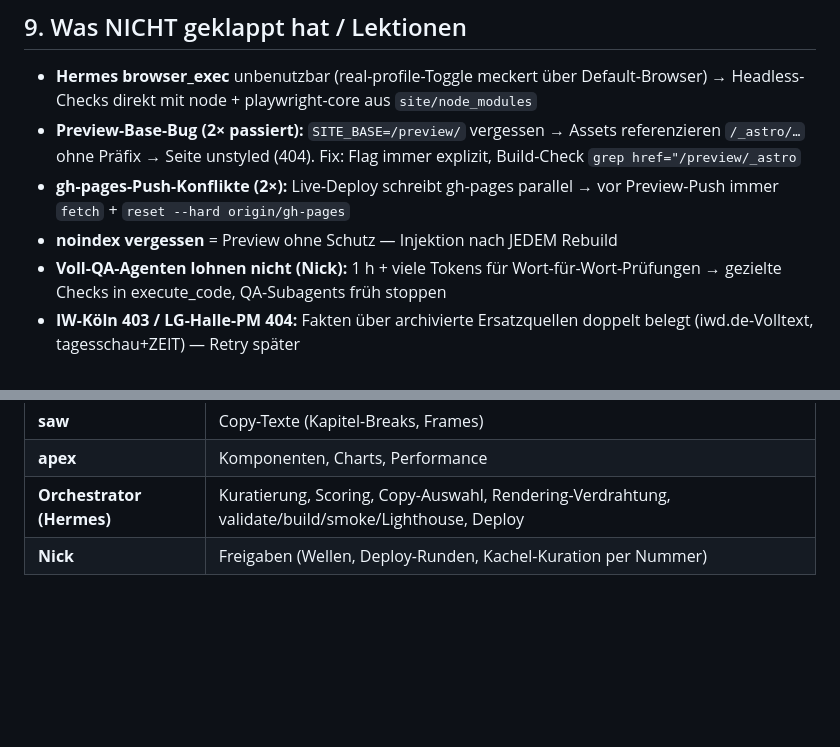
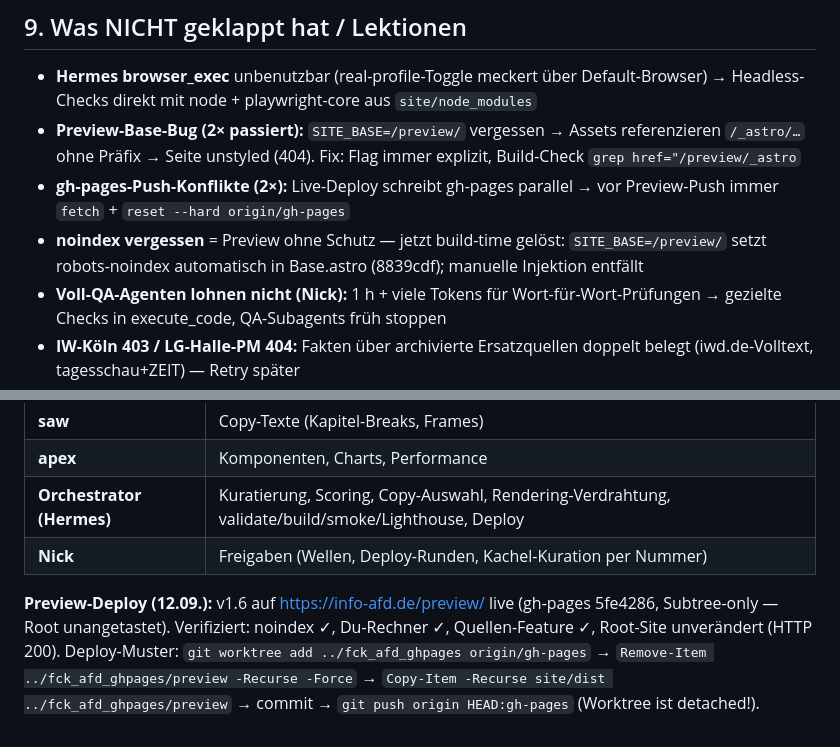
Before and after one commit to NickN0w4k/fck_afd, a Markdown page: notes/konzept/PROJEKT_LOG.md, 2 parts joined by grey strips. Drawn GitHub-style; blank space fills up the shorter version.

Commit message:
Projekt-Log: Preview-Deploy 12.09. dokumentiert + noindex-Lektion aktualisiert

```diff
--- a/notes/konzept/PROJEKT_LOG.md
+++ b/notes/konzept/PROJEKT_LOG.md
@@ -134,7 +134,7 @@ Dazu: Chart-Untertypen **diverging** (±440/19.190 an Nulllinie), **tiles** (10
 - **Hermes browser_exec** unbenutzbar (real-profile-Toggle meckert über Default-Browser) → Headless-Checks direkt mit node + playwright-core aus `site/node_modules`
 - **Preview-Base-Bug (2× passiert):** `SITE_BASE=/preview/` vergessen → Assets referenzieren `/_astro/…` ohne Präfix → Seite unstyled (404). Fix: Flag immer explizit, Build-Check `grep href="/preview/_astro`
 - **gh-pages-Push-Konflikte (2×):** Live-Deploy schreibt gh-pages parallel → vor Preview-Push immer `fetch` + `reset --hard origin/gh-pages`
-- **noindex vergessen** = Preview ohne Schutz — Injektion nach JEDEM Rebuild
+- **noindex vergessen** = Preview ohne Schutz — jetzt build-time gelöst: `SITE_BASE=/preview/` setzt robots-noindex automatisch in Base.astro (8839cdf); manuelle Injektion entfällt
 - **Voll-QA-Agenten lohnen nicht (Nick):** 1 h + viele Tokens für Wort-für-Wort-Prüfungen → gezielte Checks in execute_code, QA-Subagents früh stoppen
 - **IW-Köln 403 / LG-Halle-PM 404:** Fakten über archivierte Ersatzquellen doppelt belegt (iwd.de-Volltext, tagesschau+ZEIT) — Retry später
 
@@ -148,3 +148,5 @@ Dazu: Chart-Untertypen **diverging** (±440/19.190 an Nulllinie), **tiles** (10
 | **apex** | Komponenten, Charts, Performance |
 | **Orchestrator (Hermes)** | Kuratierung, Scoring, Copy-Auswahl, Rendering-Verdrahtung, validate/build/smoke/Lighthouse, Deploy |
 | **Nick** | Freigaben (Wellen, Deploy-Runden, Kachel-Kuration per Nummer) |
+
+**Preview-Deploy (12.09.):** v1.6 auf https://info-afd.de/preview/ live (gh-pages 5fe4286, Subtree-only — Root unangetastet). Verifiziert: noindex ✓, Du-Rechner ✓, Quellen-Feature ✓, Root-Site unverändert (HTTP 200). Deploy-Muster: `git worktree add ../fck_afd_ghpages origin/gh-pages` → `Remove-Item ../fck_afd_ghpages/preview -Recurse -Force` → `Copy-Item -Recurse site/dist ../fck_afd_ghpages/preview` → commit → `git push origin HEAD:gh-pages` (Worktree ist detached!).
```
